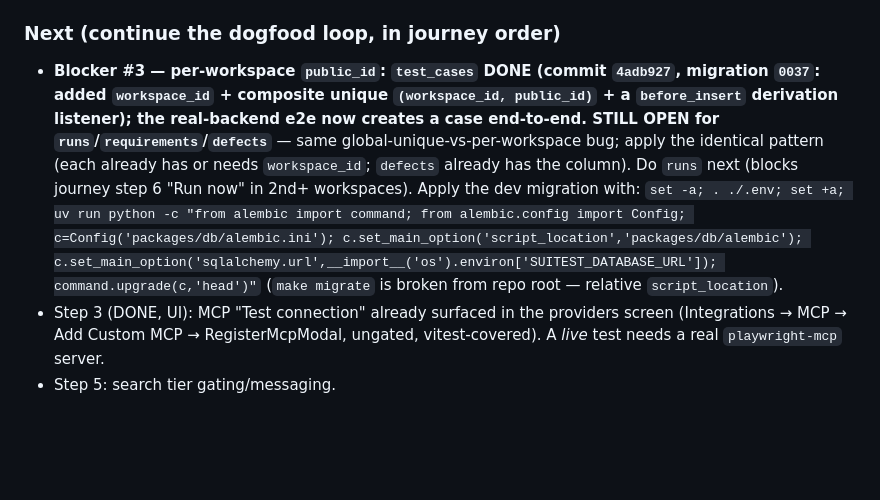
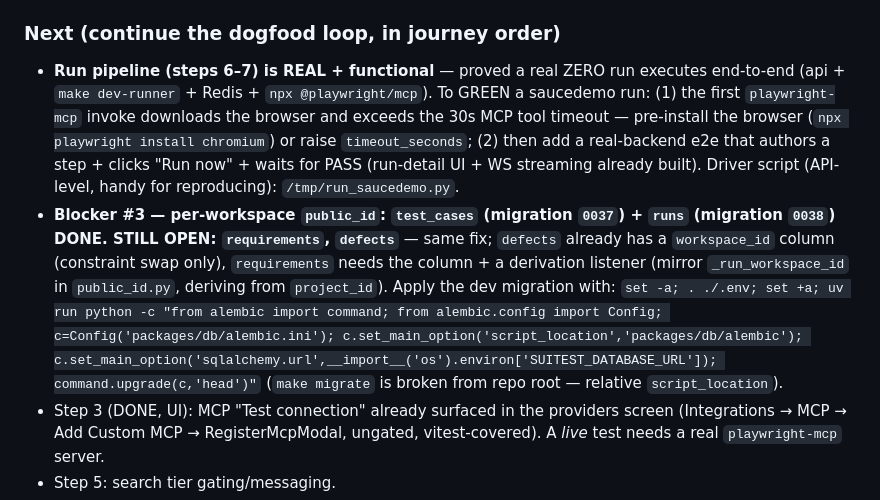
Before and after one commit to suiflex/suitest, a Markdown page: SESSION_LOOP.md, the part around the change. GitHub-like rendering; blank space fills up the shorter version.

Commit message:
docs(loops): run pipeline verified functional; blocker #3 runs fixed, req/defect remain

```diff
--- a/SESSION_LOOP.md
+++ b/SESSION_LOOP.md
@@ -20,7 +20,8 @@
 
 ### Next (continue the dogfood loop, in journey order)
 
-- **Blocker #3 — per-workspace `public_id`: `test_cases` DONE (commit `4adb927`, migration `0037`: added `workspace_id` + composite unique `(workspace_id, public_id)` + a `before_insert` derivation listener); the real-backend e2e now creates a case end-to-end. STILL OPEN for `runs`/`requirements`/`defects`** — same global-unique-vs-per-workspace bug; apply the identical pattern (each already has or needs `workspace_id`; `defects` already has the column). Do `runs` next (blocks journey step 6 "Run now" in 2nd+ workspaces). Apply the dev migration with: `set -a; . ./.env; set +a; uv run python -c "from alembic import command; from alembic.config import Config; c=Config('packages/db/alembic.ini'); c.set_main_option('script_location','packages/db/alembic'); c.set_main_option('sqlalchemy.url',__import__('os').environ['SUITEST_DATABASE_URL']); command.upgrade(c,'head')"` (`make migrate` is broken from repo root — relative `script_location`).
+- **Run pipeline (steps 6–7) is REAL + functional** — proved a real ZERO run executes end-to-end (api + `make dev-runner` + Redis + `npx @playwright/mcp`). To GREEN a saucedemo run: (1) the first `playwright-mcp` invoke downloads the browser and exceeds the 30s MCP tool timeout — pre-install the browser (`npx playwright install chromium`) or raise `timeout_seconds`; (2) then add a real-backend e2e that authors a step + clicks "Run now" + waits for PASS (run-detail UI + WS streaming already built). Driver script (API-level, handy for reproducing): `/tmp/run_saucedemo.py`.
+- **Blocker #3 — per-workspace `public_id`: `test_cases` (migration `0037`) + `runs` (migration `0038`) DONE. STILL OPEN: `requirements`, `defects`** — same fix; `defects` already has a `workspace_id` column (constraint swap only), `requirements` needs the column + a derivation listener (mirror `_run_workspace_id` in `public_id.py`, deriving from `project_id`). Apply the dev migration with: `set -a; . ./.env; set +a; uv run python -c "from alembic import command; from alembic.config import Config; c=Config('packages/db/alembic.ini'); c.set_main_option('script_location','packages/db/alembic'); c.set_main_option('sqlalchemy.url',__import__('os').environ['SUITEST_DATABASE_URL']); command.upgrade(c,'head')"` (`make migrate` is broken from repo root — relative `script_location`).
 - Step 3 (DONE, UI): MCP "Test connection" already surfaced in the providers screen (Integrations → MCP → Add Custom MCP → RegisterMcpModal, ungated, vitest-covered). A *live* test needs a real `playwright-mcp` server.
 - Step 5: search tier gating/messaging.
 - Steps 6–7: author a saucedemo case → **Run now** → live status/logs → results/artifacts (needs the **runner** + `playwright-mcp` running — heaviest remaining piece).
```
Also changed, not shown: docs/loops/ZERO_READINESS_DOGFOOD_LOOP.md (+3 -1 lines).
